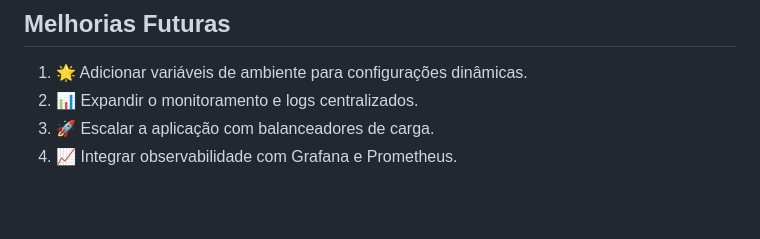
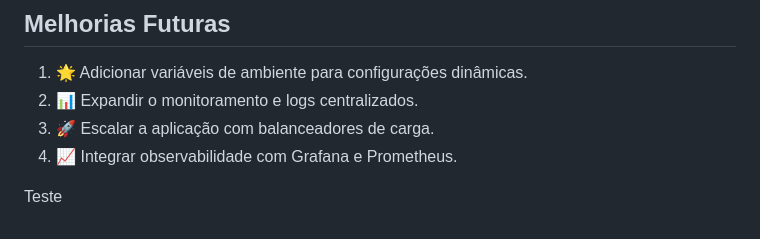
Before and after one commit to irvi01/irvi-passenger-docker, a Markdown page: README.md, the part around the change. GitHub-like rendering; blank space fills up the shorter version.

Commit message:
Ajuste tags

```diff
--- a/README.md
+++ b/README.md
@@ -158,3 +158,5 @@ Os 📊 logs são gerados no formato JSON para fácil integração com sistemas
 2. 📊 Expandir o monitoramento e logs centralizados.
 3. 🚀 Escalar a aplicação com balanceadores de carga.
 4. 📈 Integrar observabilidade com Grafana e Prometheus.
+
+Teste
```
